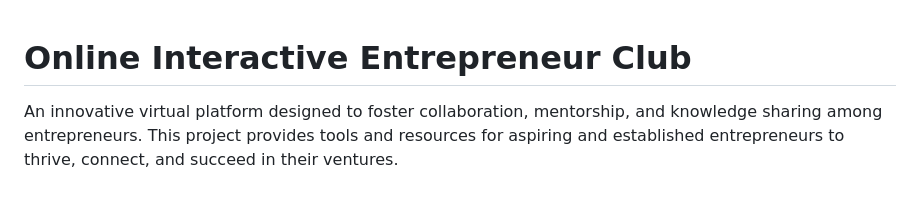
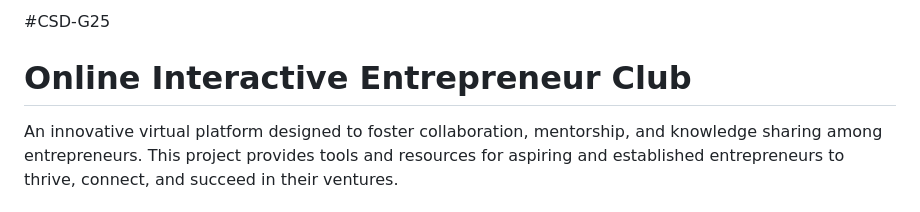
Before and after one commit to PARIMI-USHODAY/CSD-G25, a Markdown page: README.md, the part around the change. GitHub-like rendering.

```diff
--- a/README.md
+++ b/README.md
@@ -1,3 +1,5 @@
+
+#CSD-G25
 # Online Interactive Entrepreneur Club
 
 An innovative virtual platform designed to foster collaboration, mentorship, and knowledge sharing among entrepreneurs. This project provides tools and resources for aspiring and established entrepreneurs to thrive, connect, and succeed in their ventures.
```
